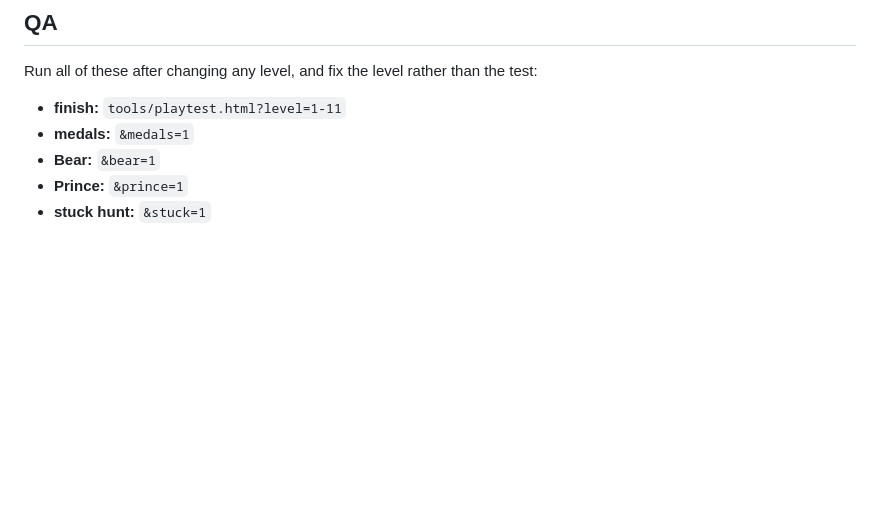
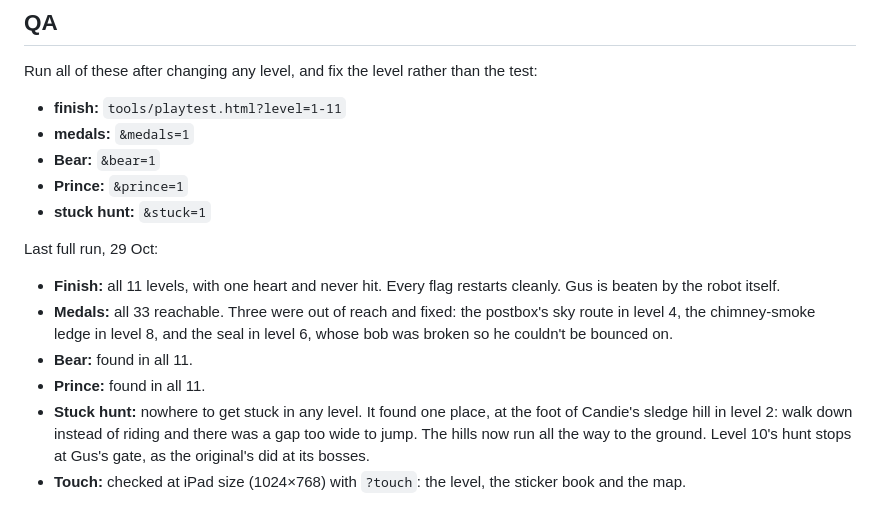
Before and after one commit to lukevidamour/Bonnie-Bounce---Christmas, a Markdown page: README.md, the part around the change. Rendered like a GitHub page; blank space fills up the shorter version.

Commit message:
README: the QA, as last run — every level finishes, every medal, Bear and Prince found, nowhere to get stuck
Co-Authored-By: Claude Opus 5.5 <noreply@anthropic.com>

```diff
--- a/README.md
+++ b/README.md
@@ -307,3 +307,20 @@ the test:
 - **Bear:** `&bear=1`
 - **Prince:** `&prince=1`
 - **stuck hunt:** `&stuck=1`
+
+Last full run, 29 Oct:
+
+- **Finish:** all 11 levels, with one heart and never hit. Every flag
+  restarts cleanly. Gus is beaten by the robot itself.
+- **Medals:** all 33 reachable. Three were out of reach and fixed: the
+  postbox's sky route in level 4, the chimney-smoke ledge in level 8, and
+  the seal in level 6, whose bob was broken so he couldn't be bounced on.
+- **Bear:** found in all 11.
+- **Prince:** found in all 11.
+- **Stuck hunt:** nowhere to get stuck in any level. It found one place,
+  at the foot of Candie's sledge hill in level 2: walk down instead of
+  riding and there was a gap too wide to jump. The hills now run all the
+  way to the ground. Level 10's hunt stops at Gus's gate, as the
+  original's did at its bosses.
+- **Touch:** checked at iPad size (1024×768) with `?touch`: the level,
+  the sticker book and the map.
```
